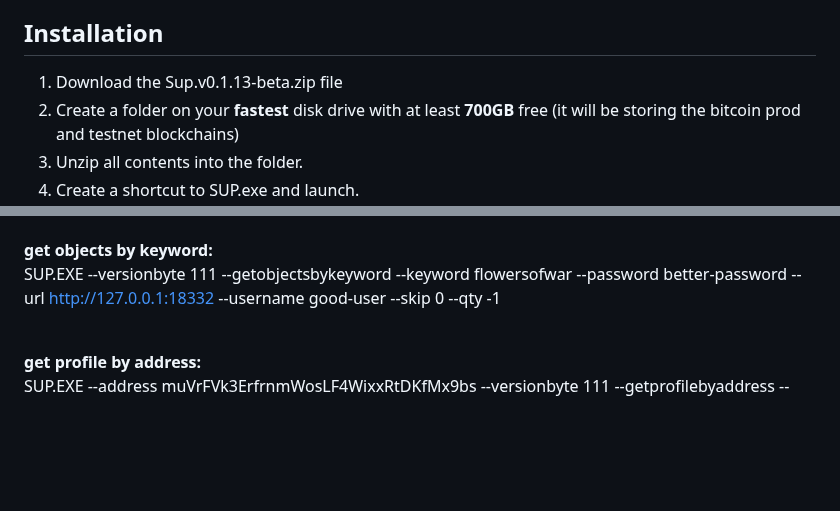
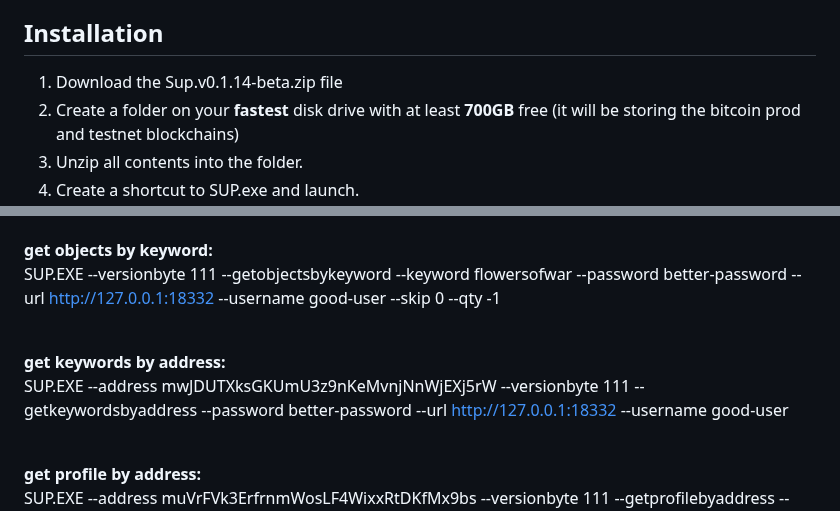
Before and after one commit to embiimob/Sup, a Markdown page: README.md, 2 parts joined by grey strips. GitHub-like rendering; blank space fills up the shorter version.

```diff
--- a/README.md
+++ b/README.md
@@ -11,7 +11,7 @@ P2FK was directly inspired by the satoshi uploader  see --> https://cirosantilli
 
 ## **Installation**
 
-1. Download the Sup.v0.1.13-beta.zip file
+1. Download the Sup.v0.1.14-beta.zip file
 2. Create a folder on your **fastest** disk drive with at least **700GB** free (it will be storing the bitcoin prod and testnet blockchains)
 3. Unzip all contents into the folder.
 4. Create a shortcut to SUP.exe and launch.
@@ -104,6 +104,10 @@ navigates to requested url in browser.
 
 **get objects by keyword:**<br />
   SUP.EXE --versionbyte 111 --getobjectsbykeyword --keyword flowersofwar --password better-password --url  http://127.0.0.1:18332 --username good-user --skip 0 --qty -1<br />
+<br />
+
+**get keywords by address:**<br />
+  SUP.EXE --address mwJDUTXksGKUmU3z9nKeMvnjNnWjEXj5rW --versionbyte 111 --getkeywordsbyaddress --password better-password --url http://127.0.0.1:18332 --username good-user<br />
 <br />
 
 **get profile by address:**<br />
```
